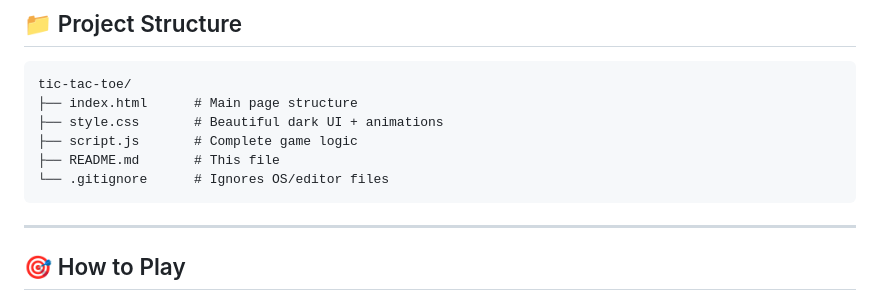
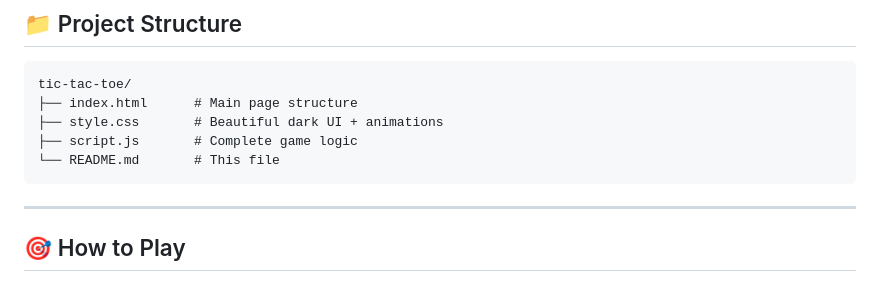
Before and after one commit to ashutosh9151/Tic-tac-toe-GAME-, a Markdown page: README.md, the part around the change. GitHub-like rendering.

Commit message:
Fix README.md file structure representation

````diff
--- a/README.md
+++ b/README.md
@@ -82,8 +82,7 @@ tic-tac-toe/
 ├── index.html      # Main page structure
 ├── style.css       # Beautiful dark UI + animations
 ├── script.js       # Complete game logic
-├── README.md       # This file
-└── .gitignore      # Ignores OS/editor files
+└── README.md       # This file
 ```
 
 ---
````
